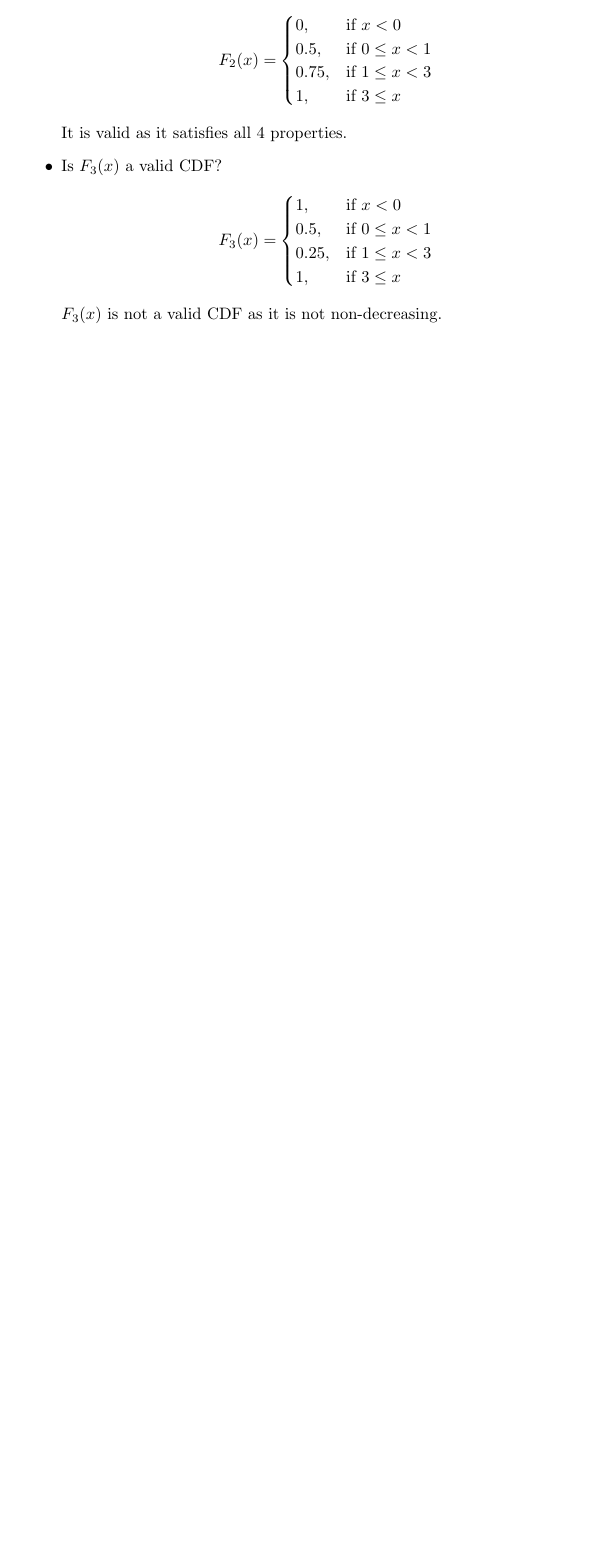
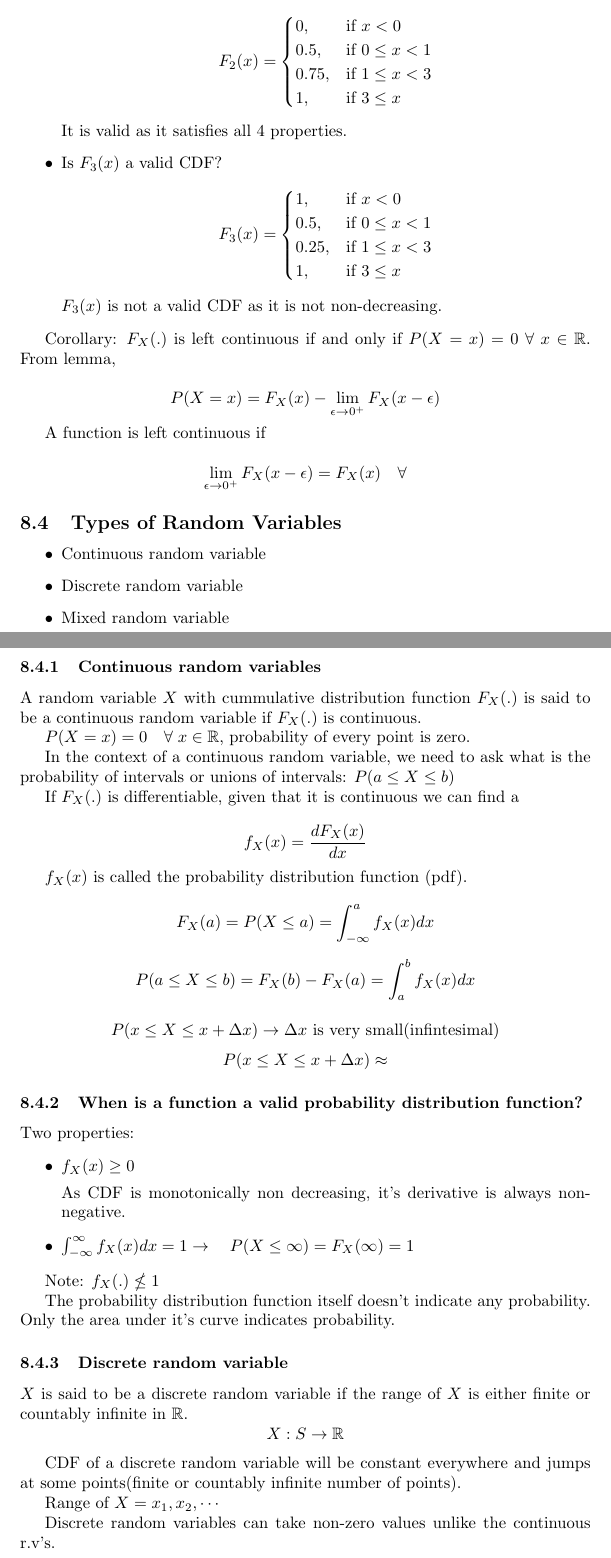
Before and after one commit to thundermage117/Notes-On-Probability, a LaTeX document (Lectures.tex): part of page 16 of 16 before the commit and two parts of pages 17 and 18 of 19 after it, the two joined at a grey line, cut so that both start at the same text, the shorter picture padded with empty space. Compiled offline with pdfLaTeX.

Commit message:
Partial 14/6 notes

```diff
--- a/Lectures.tex
+++ b/Lectures.tex
@@ -661,9 +665,77 @@ $$ \lim_{x \to 1^+} F_{I_A}(x)= 1 \qquad F_{I_A}(1)= 1$$
 
 \end{itemize}
 
+%incomplete
+%14/6
 
+Corollary: $F_X(.)$ is left continuous if and only if $P(X=x)=0 \; \forall \; x \in \mathbb{R} $. From lemma,
 
+$$ P(X=x)= F_X(x)- \lim_{\epsilon \to 0^+ }F_X(x-\epsilon)$$
 
+A function is left continuous if
+
+$$  \lim_{\epsilon \to 0^+}F_X(x - \epsilon)= F_X(x) \quad \forall$$
+%incomplete
+
+\subsection{Types of Random Variables}
+\begin{itemize}
+    \item Continuous random variable
+    \item Discrete random variable
+    \item Mixed random variable
+\end{itemize}
+
+\subsubsection{Continuous random variables}
+A random variable $X$ with cummulative distribution function $F_X(.)$ is said to be a continuous random variable if $F_X(.)$ is continuous.
+
+$P(X=x)=0 \quad \forall \; x \in \mathbb{R}$, probability of every point is zero.
+%incomplete
+
+In the context of a continuous random variable, we need to ask what is the probability of intervals or unions of intervals: $ P(a \leq X \leq b)$
+
+If $F_X(.)$ is differentiable, given that it is continuous we can find a
+%incomplete
+
+$$ f_X(x)= \frac{dF_X(x)}{dx}$$
+
+$f_X(x)$ is called the probability distribution function (pdf).
+%incomplete
+
+$$ F_X(a)= P(X \leq a)= \int_{-\infty}^{a}f_X(x)dx$$
+
+$$  P(a \leq X \leq b)=F_X(b)-F_X(a) = \int_{a}^{b}f_X(x)dx$$
+
+$$ P(x \leq X \leq x + \Delta x) \to \Delta x\text{ is very small(infintesimal)}$$
+$$ P(x \leq X \leq x + \Delta x) \approx$$
+%incomplete
+
+\subsubsection{When is a function a valid probability distribution function?}
+Two properties:
+\begin{itemize}
+    \item $f_X(x) \geq 0$
+
+    As CDF is monotonically non decreasing, it's derivative is always non-negative.
+    \item $ \int_{-\infty}^{\infty}f_X(x)dx= 1 \to \quad P(X \leq \infty )= F_X(\infty)=1$
+\end{itemize}
+
+Note: $f_X(.) \nleq 1$
+
+The probability distribution function itself doesn't indicate any probability. Only the area under it's curve indicates probability.
+
+\subsubsection{Discrete random variable}
+
+$X$ is said to be a discrete random variable if the range of $X$ is either finite or countably infinite in $\mathbb{R}$.
+$$ X:S \to \mathbb{R}$$
+
+CDF of a discrete random variable will be constant everywhere and jumps at some points(finite or countably infinite number of points).
+
+Range of $X={x_1,x_2,\cdots}$
+
+Discrete random variables can take non-zero values unlike the continuous r.v's.
+
+$$ F_X(a)= \sum_{x_i \leq a}P(X= x_i)$$
+
+$$ P(X=x_i)= P_X(x_i)\qquad x_i \text{ is in the range of X.}$$
+%incomplete
 
 
 \end{document}
```
Also changed, not shown: Lectures.pdf, Lectures.tex (4 more changed lines), 7 other files.
